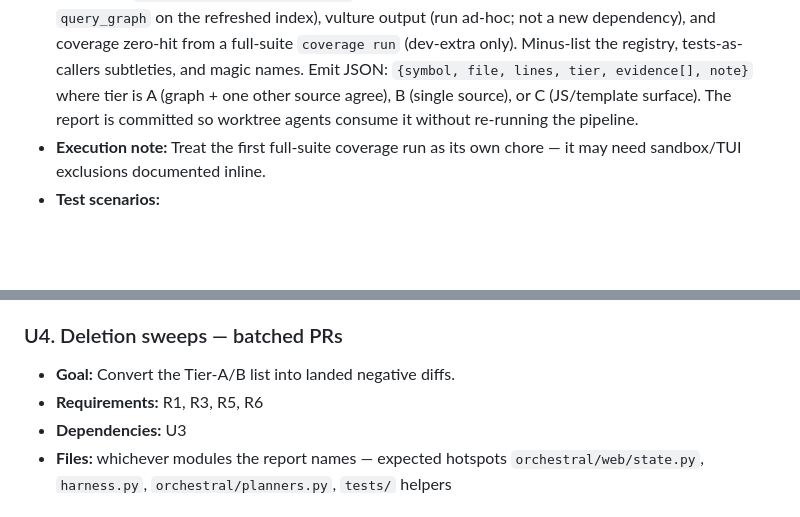
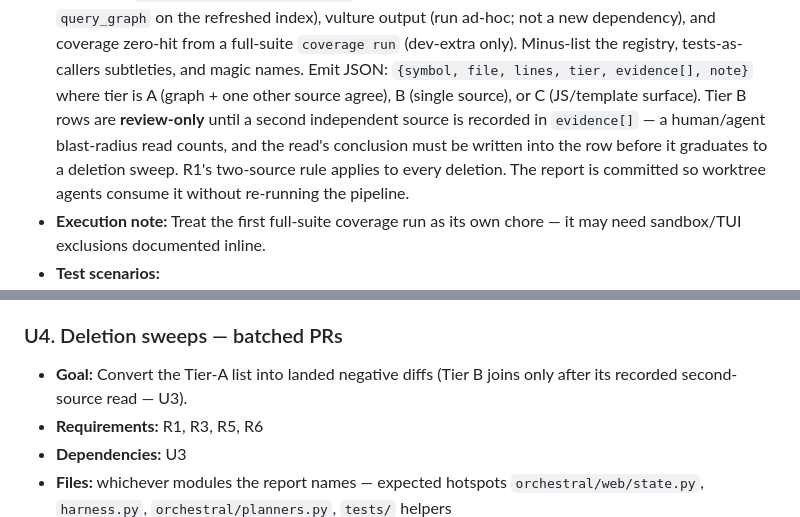
Before and after one commit to duketopceo/orchestral, a Markdown page: docs/plans/2026-10-06-001-refactor-safe-code-reduction-plan.md, 2 parts joined by grey strips. Rendered like a GitHub page; blank space fills up the shorter version.

Commit message:
docs: address CodeRabbit review nits
Generated with [Devin](https://devin.ai)

Co-Authored-By: Devin <158243242+devin-ai-integration[bot]@users.noreply.github.com>

```diff
--- a/docs/plans/2026-10-06-001-refactor-safe-code-reduction-plan.md
+++ b/docs/plans/2026-10-06-001-refactor-safe-code-reduction-plan.md
@@ -175,6 +175,10 @@ review.
   registry, tests-as-callers subtleties, and magic names. Emit JSON:
   `{symbol, file, lines, tier, evidence[], note}` where tier is A (graph +
   one other source agree), B (single source), or C (JS/template surface).
+  Tier B rows are **review-only** until a second independent source is
+  recorded in `evidence[]` — a human/agent blast-radius read counts, and
+  the read's conclusion must be written into the row before it graduates
+  to a deletion sweep. R1's two-source rule applies to every deletion.
   The report is committed so worktree agents consume it without re-running
   the pipeline.
 - **Execution note:** Treat the first full-suite coverage run as its own
@@ -190,7 +194,8 @@ review.
 
 ### U4. Deletion sweeps — batched PRs
 
-- **Goal:** Convert the Tier-A/B list into landed negative diffs.
+- **Goal:** Convert the Tier-A list into landed negative diffs (Tier B
+  joins only after its recorded second-source read — U3).
 - **Requirements:** R1, R3, R5, R6
 - **Dependencies:** U3
 - **Files:** whichever modules the report names — expected hotspots
```
